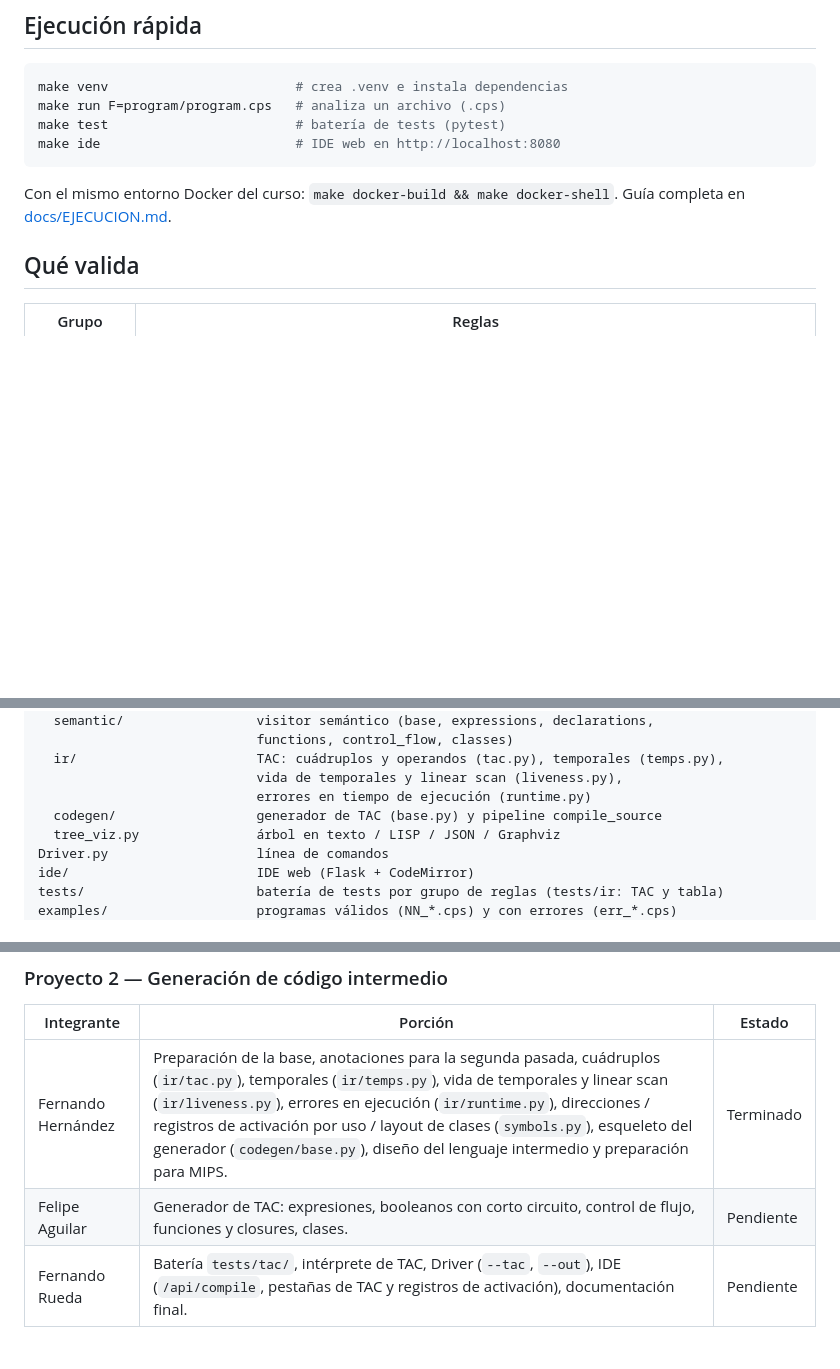
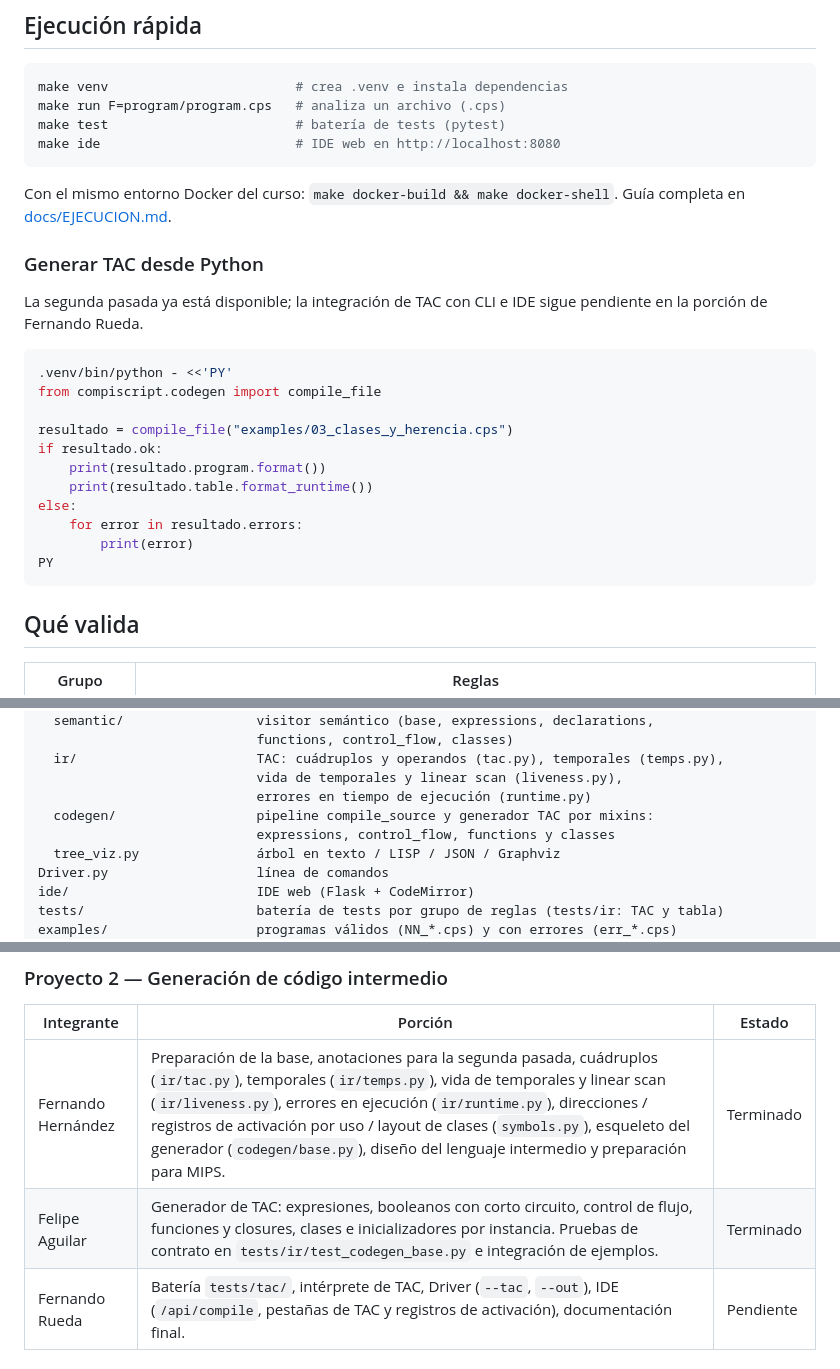
Before and after one commit to FerAHMz/generacion-de-codigo-intermedio, a Markdown page: README.md, 3 parts joined by grey strips. GitHub-like rendering; blank space fills up the shorter version.

````diff
--- a/README.md
+++ b/README.md
@@ -25,6 +25,25 @@ make ide                         # IDE web en http://localhost:8080
 
 Con el mismo entorno Docker del curso: `make docker-build && make docker-shell`.
 Guía completa en [docs/EJECUCION.md](docs/EJECUCION.md).
+
+### Generar TAC desde Python
+
+La segunda pasada ya está disponible; la integración de TAC con CLI e IDE sigue
+pendiente en la porción de Fernando Rueda.
+
+```bash
+.venv/bin/python - <<'PY'
+from compiscript.codegen import compile_file
+
+resultado = compile_file("examples/03_clases_y_herencia.cps")
+if resultado.ok:
+    print(resultado.program.format())
+    print(resultado.table.format_runtime())
+else:
+    for error in resultado.errors:
+        print(error)
+PY
+```
 
 ## Qué valida
 
@@ -56,7 +75,8 @@ compiscript/
   ir/                       TAC: cuádruplos y operandos (tac.py), temporales (temps.py),
                             vida de temporales y linear scan (liveness.py),
                             errores en tiempo de ejecución (runtime.py)
-  codegen/                  generador de TAC (base.py) y pipeline compile_source
+  codegen/                  pipeline compile_source y generador TAC por mixins:
+                            expressions, control_flow, functions y classes
   tree_viz.py               árbol en texto / LISP / JSON / Graphviz
 Driver.py                   línea de comandos
 ide/                        IDE web (Flask + CodeMirror)
@@ -80,7 +100,7 @@ Dockerfile, commands/, antlr-4.13.1-complete.jar   entorno Docker del curso
 | Integrante | Porción | Estado |
 |---|---|---|
 | Fernando Hernández | Preparación de la base, anotaciones para la segunda pasada, cuádruplos (`ir/tac.py`), temporales (`ir/temps.py`), vida de temporales y linear scan (`ir/liveness.py`), errores en ejecución (`ir/runtime.py`), direcciones / registros de activación por uso / layout de clases (`symbols.py`), esqueleto del generador (`codegen/base.py`), diseño del lenguaje intermedio y preparación para MIPS. | Terminado |
-| Felipe Aguilar | Generador de TAC: expresiones, booleanos con corto circuito, control de flujo, funciones y closures, clases. | Pendiente |
+| Felipe Aguilar | Generador de TAC: expresiones, booleanos con corto circuito, control de flujo, funciones y closures, clases e inicializadores por instancia. Pruebas de contrato en `tests/ir/test_codegen_base.py` e integración de ejemplos. | Terminado |
 | Fernando Rueda | Batería `tests/tac/`, intérprete de TAC, Driver (`--tac`, `--out`), IDE (`/api/compile`, pestañas de TAC y registros de activación), documentación final. | Pendiente |
 
 ### Proyecto 1 — Análisis semántico
````
Also changed, not shown: docs/LENGUAJE_INTERMEDIO.md (+26 -0 lines).
